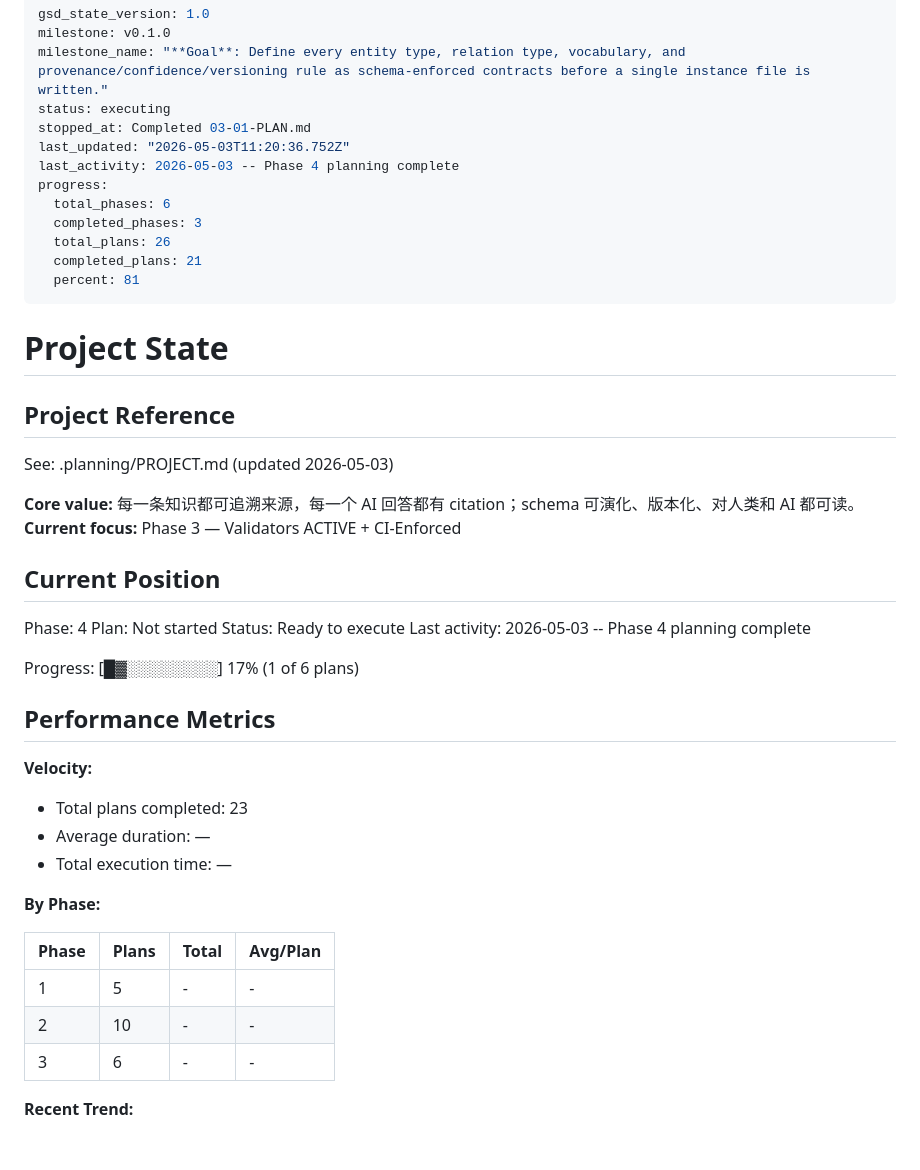
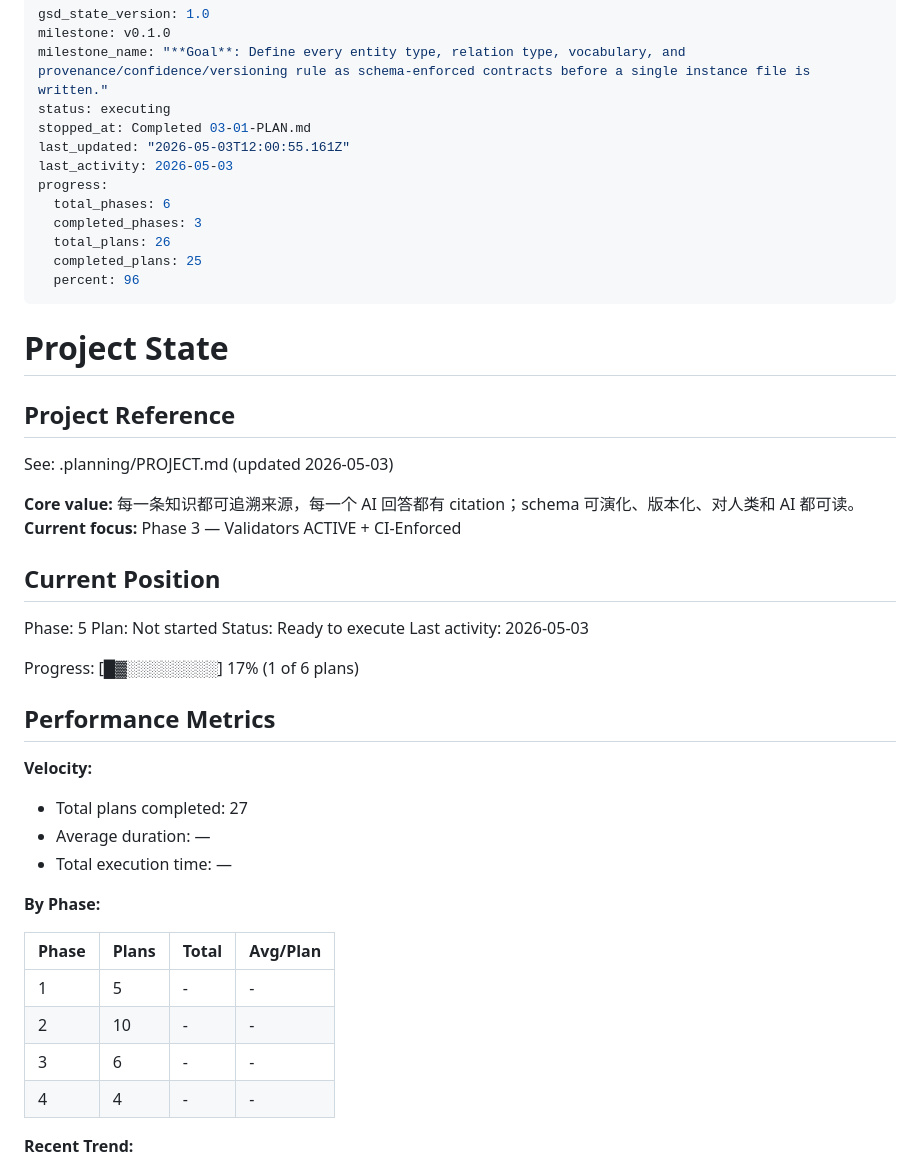
Before and after one commit to kogamishinyajerry-ops/aviation-knowledge-base, a Markdown page: .planning/STATE.md, the part around the change. GitHub-like rendering; blank space fills up the shorter version.

```diff
--- a/.planning/STATE.md
+++ b/.planning/STATE.md
@@ -4,14 +4,14 @@ milestone: v0.1.0
 milestone_name: "**Goal**: Define every entity type, relation type, vocabulary, and provenance/confidence/versioning rule as schema-enforced contracts before a single instance file is written."
 status: executing
 stopped_at: Completed 03-01-PLAN.md
-last_updated: "2026-05-03T11:20:36.752Z"
-last_activity: 2026-05-03 -- Phase 4 planning complete
+last_updated: "2026-05-03T12:00:55.161Z"
+last_activity: 2026-05-03
 progress:
   total_phases: 6
   completed_phases: 3
   total_plans: 26
-  completed_plans: 21
-  percent: 81
+  completed_plans: 25
+  percent: 96
 ---
 
 # Project State
@@ -25,10 +25,10 @@ See: .planning/PROJECT.md (updated 2026-05-03)
 
 ## Current Position
 
-Phase: 4
+Phase: 5
 Plan: Not started
 Status: Ready to execute
-Last activity: 2026-05-03 -- Phase 4 planning complete
+Last activity: 2026-05-03
 
 Progress: [█▓░░░░░░░░] 17%  (1 of 6 plans)
 
@@ -36,7 +36,7 @@ Progress: [█▓░░░░░░░░] 17%  (1 of 6 plans)
 
 **Velocity:**
 
-- Total plans completed: 23
+- Total plans completed: 27
 - Average duration: —
 - Total execution time: —
 
@@ -47,6 +47,7 @@ Progress: [█▓░░░░░░░░] 17%  (1 of 6 plans)
 | 1 | 5 | - | - |
 | 2 | 10 | - | - |
 | 3 | 6 | - | - |
+| 4 | 4 | - | - |
 
 **Recent Trend:**
 
```
Also changed, not shown: .planning/ROADMAP.md (+6 -6 lines), 1 other file.
